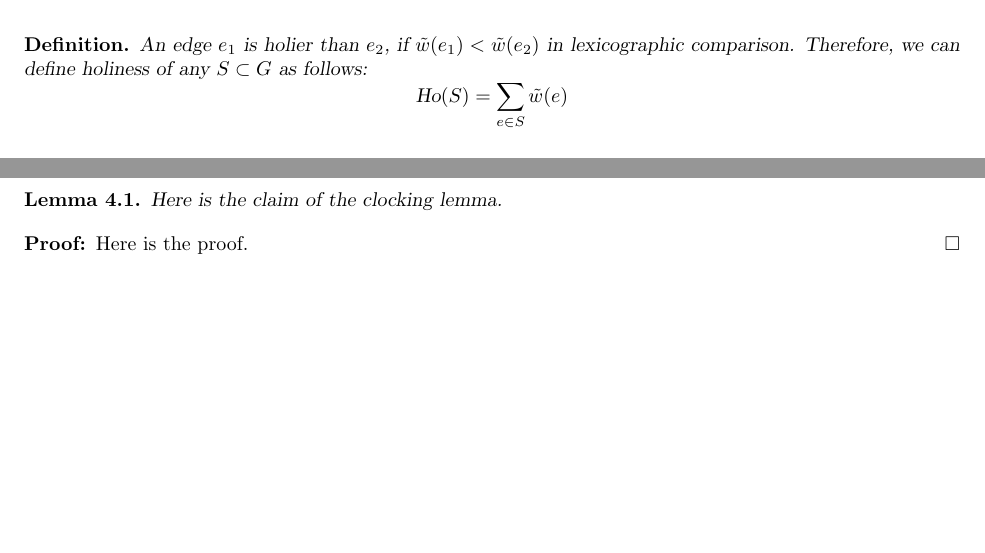
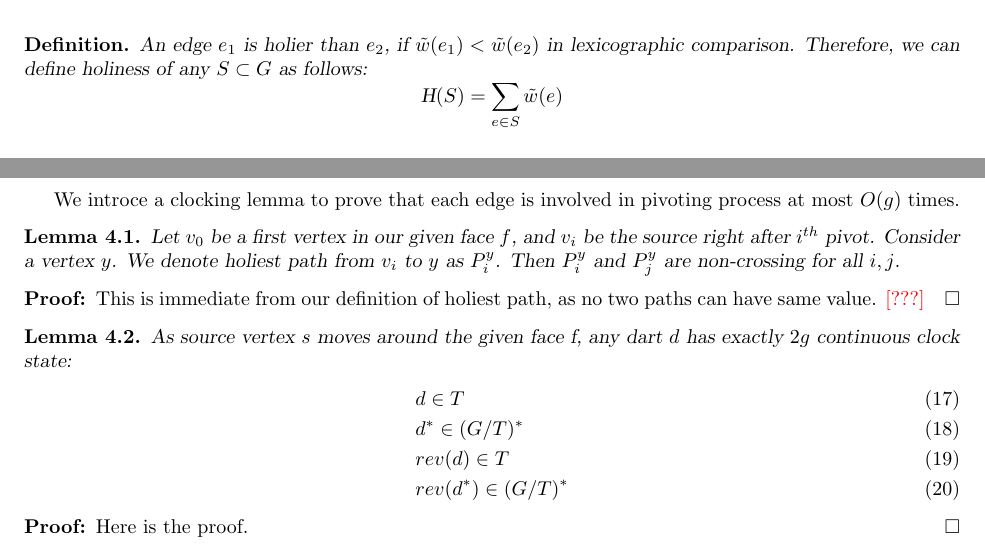
Before and after one commit to lkhamsurenl-zz/research, a LaTeX document (MSSP/HolyTree.tex): two parts of pages 2 and 5 of 14, joined at a grey line, cut so that both start at the same text, the shorter picture padded with empty space. Compiled offline with pdfLaTeX.

Commit message:
non-crossing paths

```diff
--- a/MSSP/HolyTree.tex
+++ b/MSSP/HolyTree.tex
@@ -87,7 +87,7 @@ as length, homology, and leafmost terms respectively.
 An edge $e_1$ is holier than $e_2$,
 if $\tilde w(e_1) < \tilde w(e_2)$ in lexicographic comparison.
 Therefore, we can define holiness of any $S \subset G $ as follows:
-\[\text{Ho}(S) = \sum \limits_{e \in S} \tilde w(e)\]
+\[\text{H}(S) = \sum \limits_{e \in S} \tilde w(e)\]
 \end{oneshot}
 
 \section{Need of holiness}
@@ -332,7 +336,25 @@ We introce a clocking lemma to prove that each edge is involved in pivoting
 process at most $O(g)$ times.
 
 \begin{oneshot}{Lemma 4.1}
-Here is the claim of the clocking lemma.
+Let $v_0$ be a first vertex in our given face $f$, and $v_i$ be the source right
+after $i^{th}$ pivot. Consider a vertex $y$. We denote holiest path from
+$v_i$ to $y$ as $P_i^{y}$. Then $P_i^{y}$ and $P_j^{y}$ are non-crossing for
+all $i, j$.
+\end{oneshot}
+\begin{proof}
+This is immediate from our definition of holiest path, as no two paths can have
+same value. {\color{red} [???]}
+\end{proof}
+
+\begin{oneshot}{Lemma 4.2}
+As source vertex $s$ moves around the given face f, any dart $d$ has exactly
+$2g$ continuous clock state:
+\begin{align}
+& d \in T \\
+& d^{*} \in (G/T)^{*} \\
+& rev(d) \in T \\
+& rev(d^{*}) \in (G/T)^{*}
+\end{align}
 \end{oneshot}
 \begin{proof}
 Here is the proof.
```
Also changed, not shown: MSSP/HolyTree.pdf, MSSP/HolyTree.tex (12 more changed lines), 2 other files.
